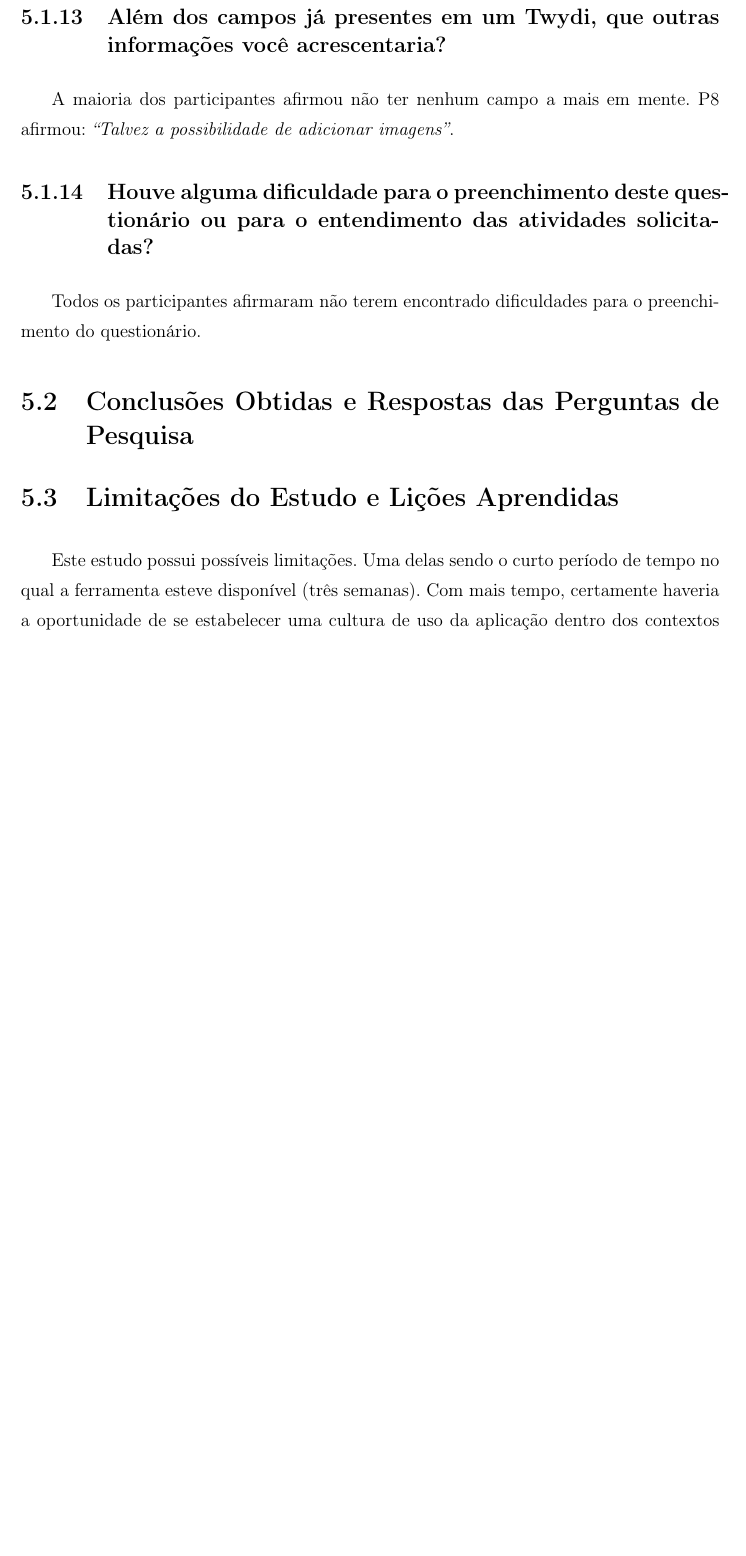
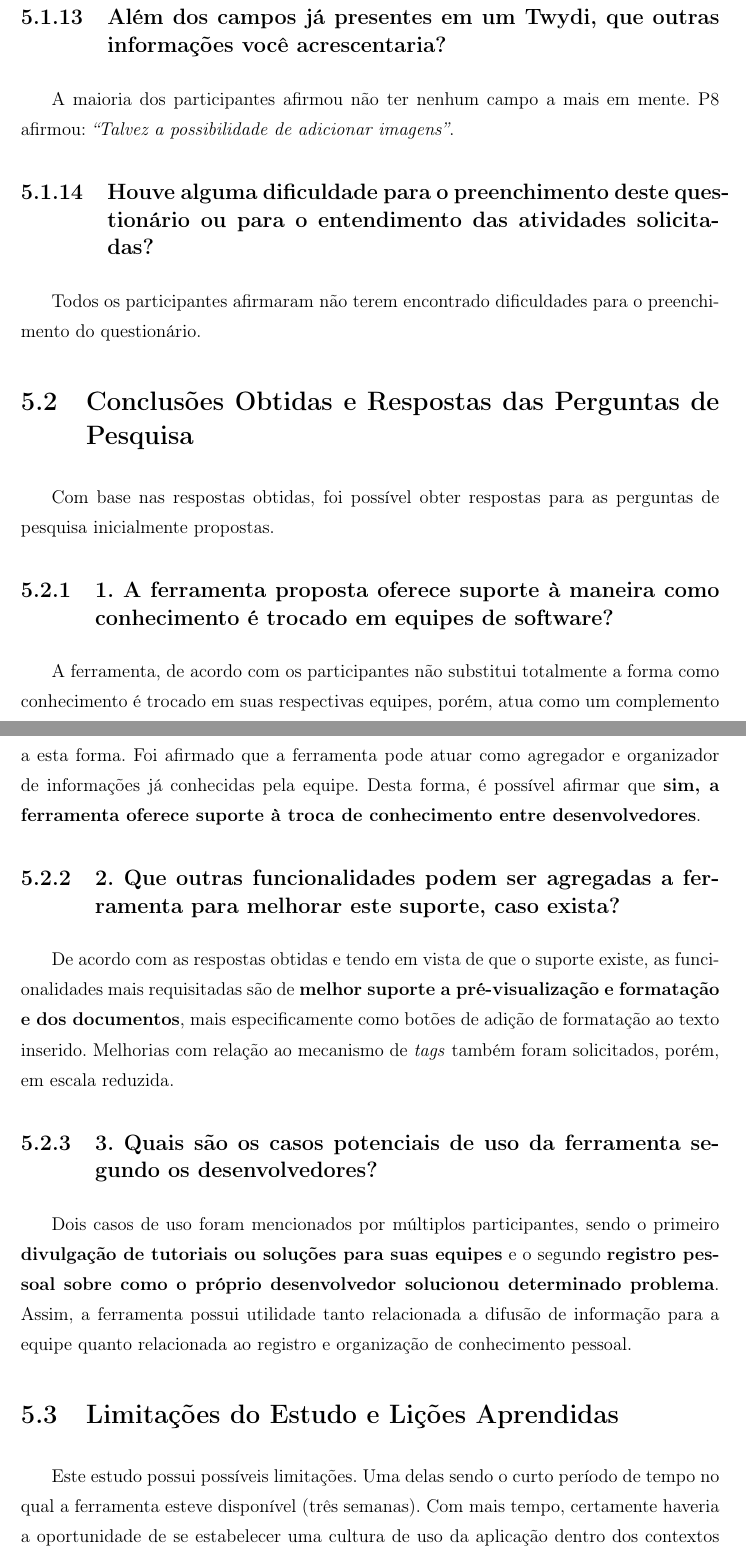
Before and after one commit to coopera/tcc-iago_moreira, a LaTeX document (Monografia.tex, which reads Capitulos/Analise.tex): part of page 41 of 45 before the commit and two parts of pages 41 and 42 of 45 after it, the two joined at a grey line, cut so that both start at the same text, the shorter picture padded with empty space. Compiled offline with pdfLaTeX; a LaTeX package or settings file that is missing is left out.

Commit message:
Add results

```diff
--- a/Capitulos/Analise.tex
+++ b/Capitulos/Analise.tex
@@ -84,10 +84,24 @@ Todos os participantes afirmaram não terem encontrado dificuldades para o preen
 
 \section{Conclusões Obtidas e Respostas das Perguntas de Pesquisa}
 
-% IM: Falar que a ferramenta sozinha nao tem apelo e que precisa de uma cultura
+Com base nas respostas obtidas, foi possível obter respostas para as perguntas de pesquisa inicialmente propostas.
+
+\subsection{1. A ferramenta proposta oferece suporte à maneira como conhecimento é trocado em equipes de software?}
+
+A ferramenta, de acordo com os participantes não substitui totalmente a forma como conhecimento é trocado em suas respectivas equipes, porém, atua como um complemento a esta forma. Foi afirmado que a ferramenta pode atuar como agregador e organizador de informações já conhecidas pela equipe. Desta forma, é possível afirmar que \textbf{sim, a ferramenta oferece suporte à troca de conhecimento entre desenvolvedores}.
+
+\subsection{2. Que outras funcionalidades podem ser agregadas a ferramenta para melhorar este suporte, caso exista?}
+
+De acordo com as respostas obtidas e tendo em vista de que o suporte existe, as funcionalidades mais requisitadas são de \textbf{melhor suporte a pré-visualização e formatação e dos documentos}, mais especificamente como botões de adição de formatação ao texto inserido. Melhorias com relação ao mecanismo de \textit{tags} também foram solicitados, porém, em escala reduzida.
+
+\subsection{3. Quais são os casos potenciais de uso da ferramenta segundo os desenvolvedores?}
+
+Dois casos de uso foram mencionados por múltiplos participantes, sendo o primeiro \textbf{divulgação de tutoriais ou soluções para suas equipes} e o segundo \textbf{registro pessoal sobre como o próprio desenvolvedor solucionou determinado problema}. Assim, a ferramenta possui utilidade tanto relacionada a difusão de informação para a equipe quanto relacionada ao registro e organização de conhecimento pessoal.
 
 \section{Limitações do Estudo e Lições Aprendidas}
 
 Este estudo possui possíveis limitações. Uma delas sendo o curto período de tempo no qual a ferramenta esteve disponível (três semanas). Com mais tempo, certamente haveria a oportunidade de se estabelecer uma cultura de uso da aplicação dentro dos contextos analisados e quesitos relacionados a recuperação de informação poderiam ser avaliados.
 
 Além disso, houve uma participação limitada de voluntários e de apenas dois escopos distintos (alunos e membros da empresa júnior). Um escopo de participantes de empresas de desenvolvimento de software já estabelecidas certamente poderia enriquecer ainda mais os resultados da pesquisa e agregar mais melhorias para futuras versões da ferramenta.
+
+% IM: Não falei sobre cultura de adaptação do uso da ferramenta
```
Also changed, not shown: Capitulos/Introducao.tex (+2 -18 lines), Capitulos/Analise.tex (4 more changed lines).
